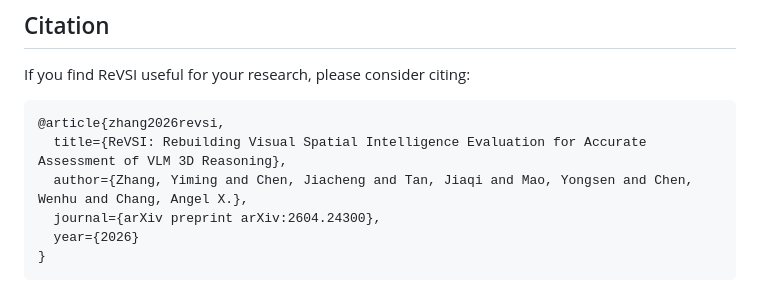
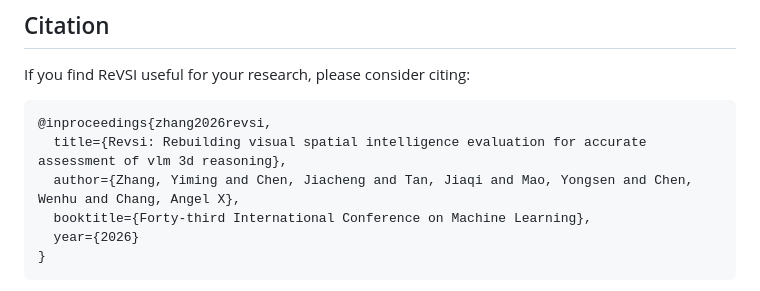
Before and after one commit to 3dlg-hcvc/revsi, a Markdown page: README.md, the part around one of its changes. Rendered like a GitHub page.

Commit message:
Revise citation in README

````diff
--- a/README.md
+++ b/README.md
@@ -117,10 +117,10 @@ The scripts generate the following question types:
 ## Citation
 If you find ReVSI useful for your research, please consider citing:
 ```bibtex
-@article{zhang2026revsi,
-  title={ReVSI: Rebuilding Visual Spatial Intelligence Evaluation for Accurate Assessment of VLM 3D Reasoning},
-  author={Zhang, Yiming and Chen, Jiacheng and Tan, Jiaqi and Mao, Yongsen and Chen, Wenhu and Chang, Angel X.},
-  journal={arXiv preprint arXiv:2604.24300},
+@inproceedings{zhang2026revsi,
+  title={Revsi: Rebuilding visual spatial intelligence evaluation for accurate assessment of vlm 3d reasoning},
+  author={Zhang, Yiming and Chen, Jiacheng and Tan, Jiaqi and Mao, Yongsen and Chen, Wenhu and Chang, Angel X},
+  booktitle={Forty-third International Conference on Machine Learning},
   year={2026}
 }
 ```
````
Also changed, not shown: other parts of README.md (+1 -1 lines).
